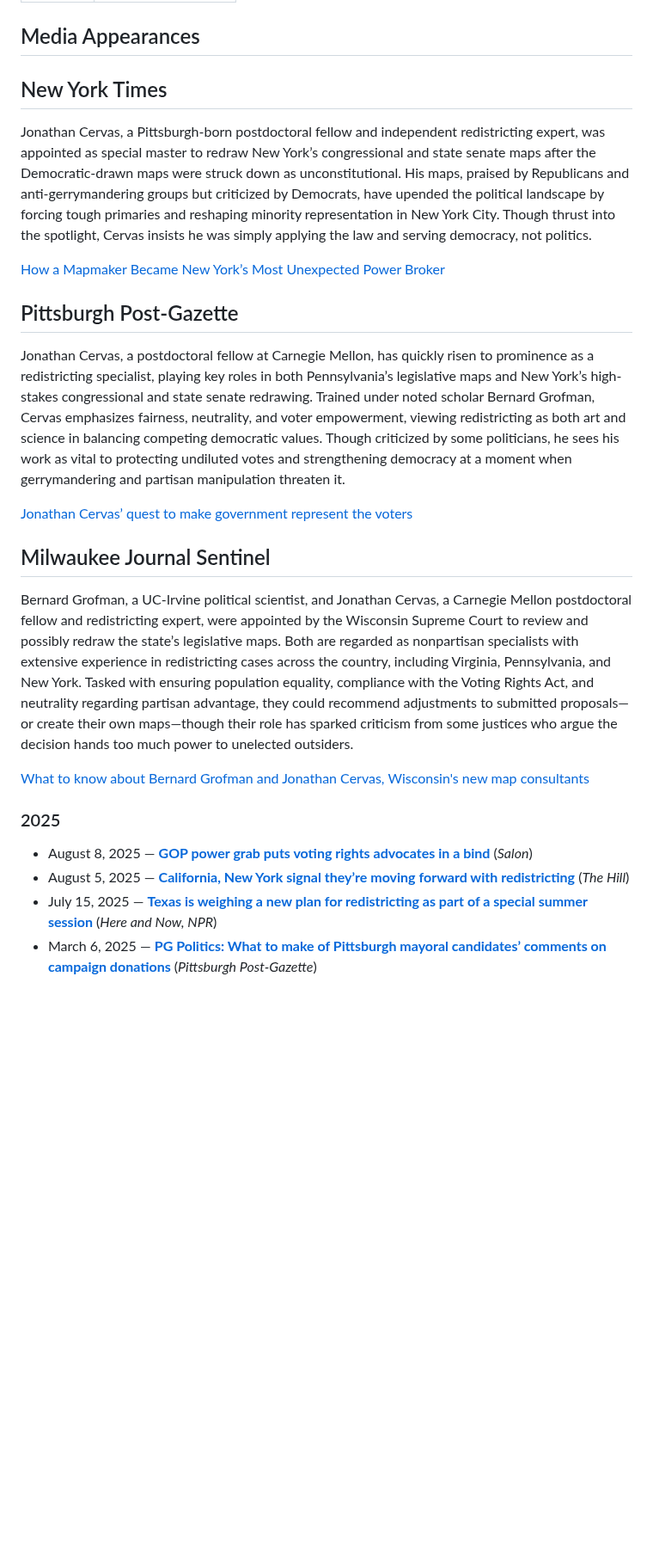
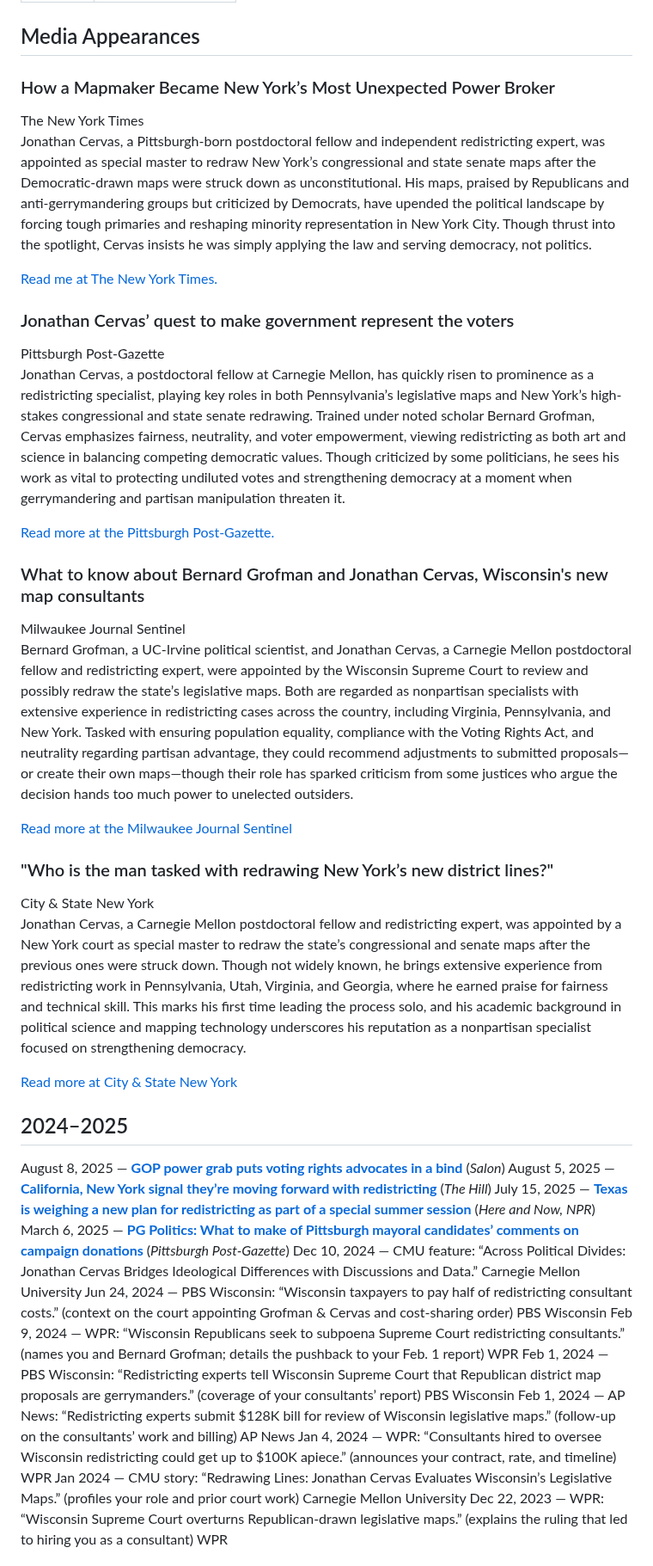
Before and after one commit to jcervas/jcervas.github.io, a Markdown page: media.md, the part around one of its changes. Shown at 86% size. GitHub-like rendering; blank space fills up the shorter version.

Commit message:
Revamp media page with new layout and updated coverage
Reorganized the media.md file to use a card-based layout for major media appearances, added new entries and updated existing ones with more detailed descriptions and links. Consolidated and expanded the chronological list of press coverage for 2024–2025, 2022, and 2021, and improved section headings for clarity.

```diff
--- a/media.md
+++ b/media.md
@@ -9,47 +9,73 @@ title: "Media Appearances"
 
 <div class="grid column2 grey boxes js-list">
 
-  <div>
-    <h2><span>New York Times</span></h2>
+  <div class="card">
+    <h3><span>How a Mapmaker Became New York’s Most Unexpected Power Broker</span></h3>
+    <div class="sub">The New York Times</div>
     <p class="p1">
       Jonathan Cervas, a Pittsburgh-born postdoctoral fellow and independent redistricting expert, was appointed as special master to redraw New York’s congressional and state senate maps after the Democratic-drawn maps were struck down as unconstitutional. His maps, praised by Republicans and anti-gerrymandering groups but criticized by Democrats, have upended the political landscape by forcing tough primaries and reshaping minority representation in New York City. Though thrust into the spotlight, Cervas insists he was simply applying the law and serving democracy, not politics.
     </p>
     <p class="p1">
       <a class="cta" href="https://www.nytimes.com/2022/05/28/nyregion/jonathan-cervas-redistricting-maps-ny.html?unlocked_article_code=1.ek8.vcQB.1MWKUMJCGO5R&smid=url-share">
-        How a Mapmaker Became New York’s Most Unexpected Power Broker
+        Read me at The New York Times.
       </a>
     </p>
   </div>
 
-  <div>
-    <h2><span>Pittsburgh Post-Gazette</span></h2>
+  <div class="card">
+    <h3><span>Jonathan Cervas’ quest to make government represent the voters</span></h3>
+    <div class="sub">Pittsburgh Post-Gazette</div>
     <p class="p1">
       Jonathan Cervas, a postdoctoral fellow at Carnegie Mellon, has quickly risen to prominence as a redistricting specialist, playing key roles in both Pennsylvania’s legislative maps and New York’s high-stakes congressional and state senate redrawing. Trained under noted scholar Bernard Grofman, Cervas emphasizes fairness, neutrality, and voter empowerment, viewing redistricting as both art and science in balancing competing democratic values. Though criticized by some politicians, he sees his work as vital to protecting undiluted votes and strengthening democracy at a moment when gerrymandering and partisan manipulation threaten it.
     </p>
     <p class="p1">
       <a class="cta" href="https://www.post-gazette.com/news/politics-state/2022/09/04/jonathan-cervas-carnegie-mellon-census-redistricting-pa-legislative-districts/stories/202208310151">
-        Jonathan Cervas’ quest to make government represent the voters
+        Read more at the Pittsburgh Post-Gazette.
       </a>
     </p>
   </div>
 
-  <div>
-    <h2><span>Milwaukee Journal Sentinel</span></h2>
+  <div class="card">
+    <h3><span>What to know about Bernard Grofman and Jonathan Cervas, Wisconsin's new map consultants</span></h3>
+    <div class="sub">Milwaukee Journal Sentinel</div>
     <p class="p1">
       Bernard Grofman, a UC-Irvine political scientist, and Jonathan Cervas, a Carnegie Mellon postdoctoral fellow and redistricting expert, were appointed by the Wisconsin Supreme Court to review and possibly redraw the state’s legislative maps. Both are regarded as nonpartisan specialists with extensive experience in redistricting cases across the country, including Virginia, Pennsylvania, and New York. Tasked with ensuring population equality, compliance with the Voting Rights Act, and neutrality regarding partisan advantage, they could recommend adjustments to submitted proposals—or create their own maps—though their role has sparked criticism from some justices who argue the decision hands too much power to unelected outsiders.
     </p>
     <p class="p1">
       <a class="cta" href="https://www.jsonline.com/story/news/politics/2024/01/02/wisconsins-new-maps-could-come-down-to-two-experts-who-are-they/72048291007/">
-        What to know about Bernard Grofman and Jonathan Cervas, Wisconsin's new map consultants
+        Read more at the Milwaukee Journal Sentinel
       </a>
     </p>
   </div>
 
+  <div class="card">
+    <h3><span>"Who is the man tasked with redrawing New York’s new district lines?"</span></h3>
+    <div class="sub">City & State New York</div>
+    <p class="p1">
+      Jonathan Cervas, a Carnegie Mellon postdoctoral fellow and redistricting expert, was appointed by a New York court as special master to redraw the state’s congressional and senate maps after the previous ones were struck down. Though not widely known, he brings extensive experience from redistricting work in Pennsylvania, Utah, Virginia, and Georgia, where he earned praise for fairness and technical skill. This marks his first time leading the process solo, and his academic background in political science and mapping technology underscores his reputation as a nonpartisan specialist focused on strengthening democracy.
+    </p>
+    <p class="p1">
+      <a class="cta" href="https://www.jsonline.com/story/news/politics/2024/01/02/wisconsins-new-maps-could-come-down-to-two-experts-who-are-they/72048291007/">
+        Read more at City & State New York
+      </a>
+    </p>
+  </div>
+
+
+
 </div>
 
-### 2025
-- August 8, 2025 — **[GOP power grab puts voting rights advocates in a bind](https://www.salon.com/2025/08/08/gop-power-grab-puts-anti-gerrymandering-advocates-in-a-bind/)** (*Salon*)
-- August 5, 2025 — **[California, New York signal they’re moving forward with redistricting](https://thehill.com/homenews/campaign/5437566-california-new-york-redistricting/)** (*The Hill*)
-- July 15, 2025 — **[Texas is weighing a new plan for redistricting as part of a special summer session](https://www.wbur.org/hereandnow/2025/07/15/texas-redistricting)** (*Here and Now, NPR*)
-- March 6, 2025 — **[PG Politics: What to make of Pittsburgh mayoral candidates’ comments on campaign donations](https://www.post-gazette.com/news/politics-local/2025/03/06/pittsburgh-mayor-gainey-oconnor-donors/stories/202503060093)** (*Pittsburgh Post-Gazette*)
+## 2024–2025
+August 8, 2025 — **[GOP power grab puts voting rights advocates in a bind](https://www.salon.com/2025/08/08/gop-power-grab-puts-anti-gerrymandering-advocates-in-a-bind/)** (*Salon*)
+August 5, 2025 — **[California, New York signal they’re moving forward with redistricting](https://thehill.com/homenews/campaign/5437566-california-new-york-redistricting/)** (*The Hill*)
+July 15, 2025 — **[Texas is weighing a new plan for redistricting as part of a special summer session](https://www.wbur.org/hereandnow/2025/07/15/texas-redistricting)** (*Here and Now, NPR*)
+March 6, 2025 — **[PG Politics: What to make of Pittsburgh mayoral candidates’ comments on campaign donations](https://www.post-gazette.com/news/politics-local/2025/03/06/pittsburgh-mayor-gainey-oconnor-donors/stories/202503060093)** (*Pittsburgh Post-Gazette*)
+Dec 10, 2024 — CMU feature: “Across Political Divides: Jonathan Cervas Bridges Ideological Differences with Discussions and Data.” Carnegie Mellon University
+Jun 24, 2024 — PBS Wisconsin: “Wisconsin taxpayers to pay half of redistricting consultant costs.” (context on the court appointing Grofman & Cervas and cost-sharing order) PBS Wisconsin
+Feb 9, 2024 — WPR: “Wisconsin Republicans seek to subpoena Supreme Court redistricting consultants.” (names you and Bernard Grofman; details the pushback to your Feb. 1 report) WPR
+Feb 1, 2024 — PBS Wisconsin: “Redistricting experts tell Wisconsin Supreme Court that Republican district map proposals are gerrymanders.” (coverage of your consultants’ report) PBS Wisconsin
+Feb 1, 2024 — AP News: “Redistricting experts submit $128K bill for review of Wisconsin legislative maps.” (follow-up on the consultants’ work and billing) AP News
+Jan 4, 2024 — WPR: “Consultants hired to oversee Wisconsin redistricting could get up to $100K apiece.” (announces your contract, rate, and timeline) WPR
+Jan 2024 — CMU story: “Redrawing Lines: Jonathan Cervas Evaluates Wisconsin’s Legislative Maps.” (profiles your role and prior court work) Carnegie Mellon University
+Dec 22, 2023 — WPR: “Wisconsin Supreme Court overturns Republican-drawn legislative maps.” (explains the ruling that led to hiring you as a consultant) WPR
 
```
Also changed, not shown: other parts of media.md (+20 -3 lines).
